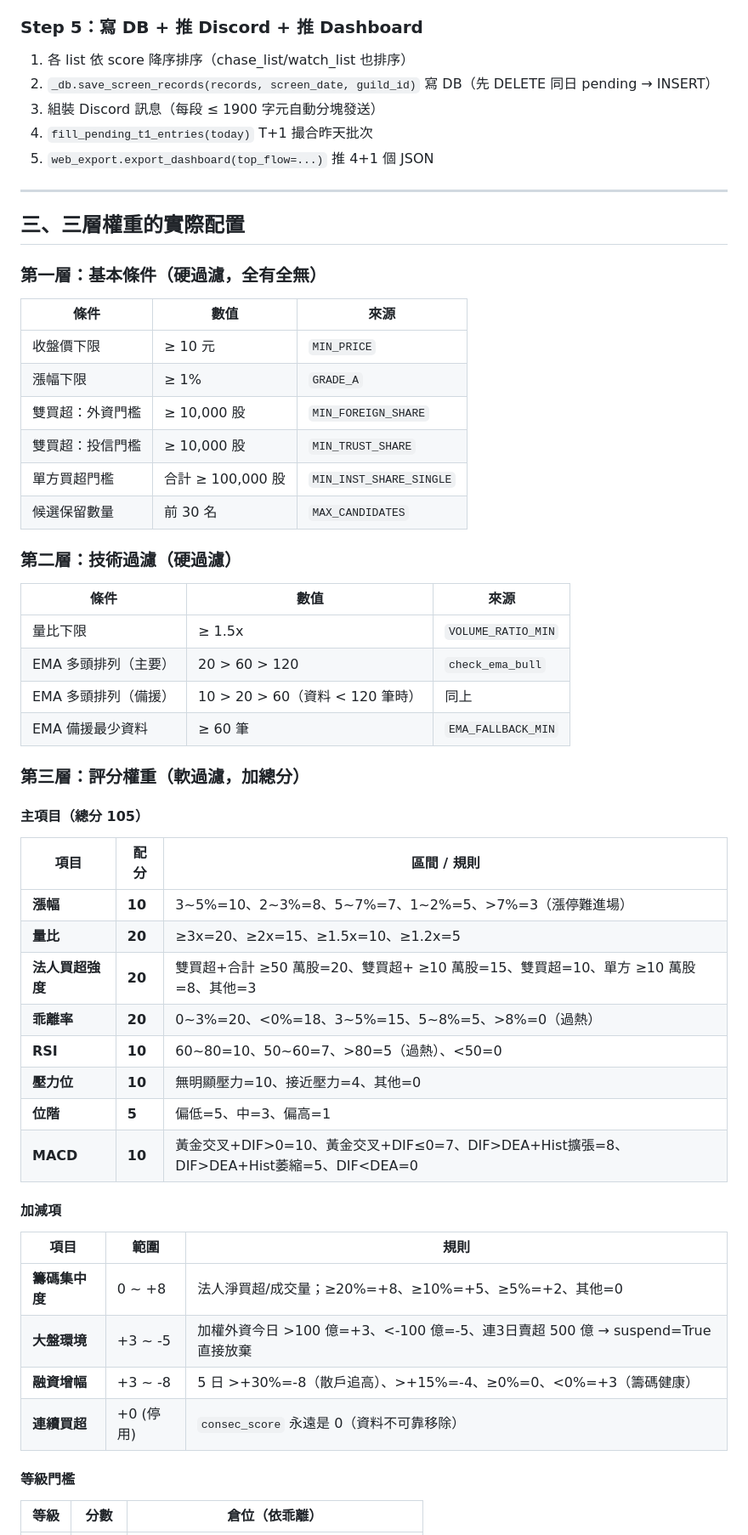
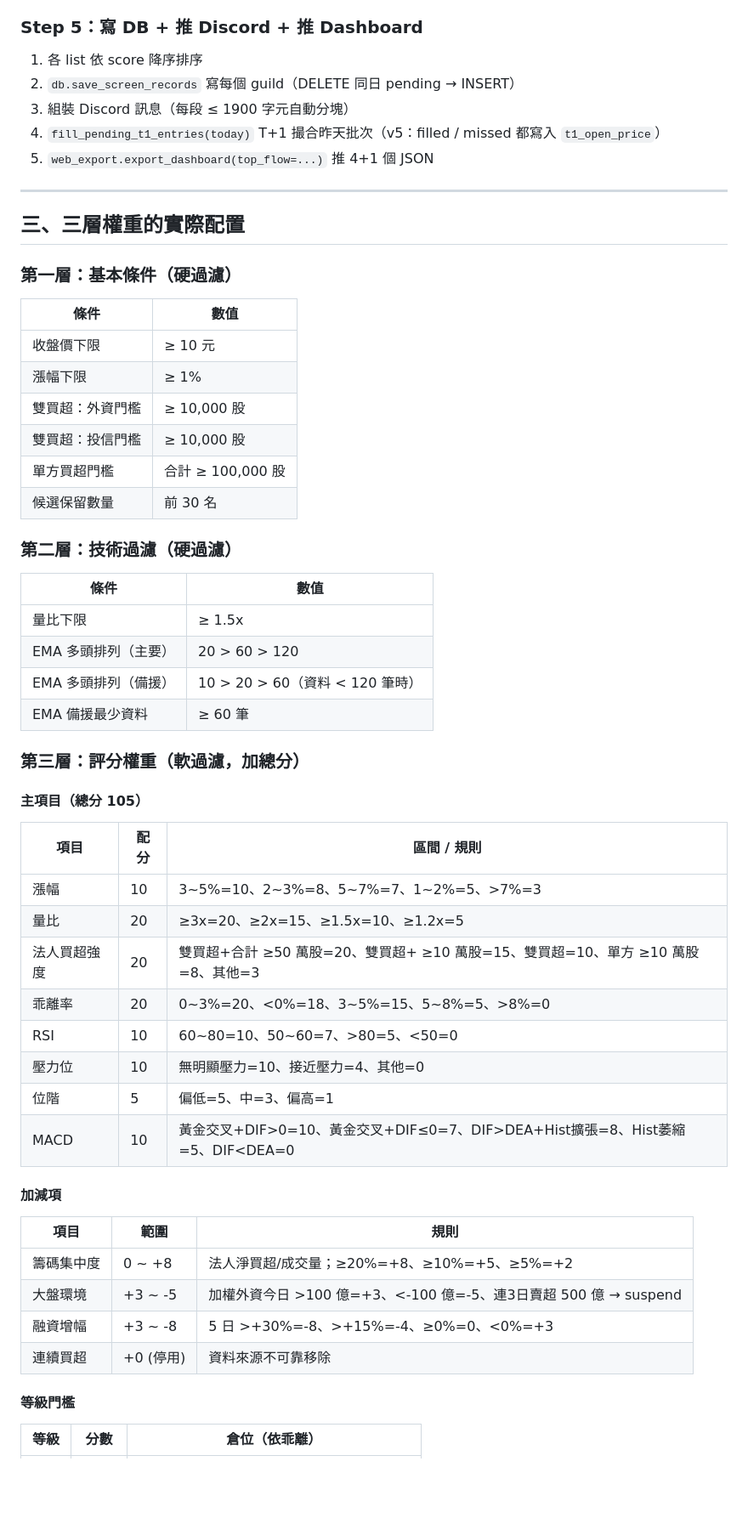
Before and after one commit to znxuyz/my_stock_bot, a Markdown page: PROJECT_STATUS.md, the part around one of its changes. Shown at 85% size. Drawn GitHub-style; blank space fills up the shorter version.

```diff
--- a/PROJECT_STATUS.md
+++ b/PROJECT_STATUS.md
@@ -200,54 +143,54 @@ GitHub Pages 啟用步驟（Settings → Pages → Branch: main / Folder: /docs
 
 ### Step 5：寫 DB + 推 Discord + 推 Dashboard
-1. 各 list 依 score 降序排序（chase_list/watch_list 也排序）
-2. `_db.save_screen_records(records, screen_date, guild_id)` 寫 DB（先 DELETE 同日 pending → INSERT）
-3. 組裝 Discord 訊息（每段 ≤ 1900 字元自動分塊發送）
-4. `fill_pending_t1_entries(today)` T+1 撮合昨天批次
+1. 各 list 依 score 降序排序
+2. `db.save_screen_records` 寫每個 guild（DELETE 同日 pending → INSERT）
+3. 組裝 Discord 訊息（每段 ≤ 1900 字元自動分塊）
+4. `fill_pending_t1_entries(today)` T+1 撮合昨天批次（v5：filled / missed 都寫入 `t1_open_price`）
 5. `web_export.export_dashboard(top_flow=...)` 推 4+1 個 JSON
 
 ---
 
 ## 三、三層權重的實際配置
 
-### 第一層：基本條件（硬過濾，全有全無）
-| 條件 | 數值 | 來源 |
-|------|------|------|
-| 收盤價下限 | ≥ 10 元 | `MIN_PRICE` |
-| 漲幅下限 | ≥ 1% | `GRADE_A` |
-| 雙買超：外資門檻 | ≥ 10,000 股 | `MIN_FOREIGN_SHARE` |
-| 雙買超：投信門檻 | ≥ 10,000 股 | `MIN_TRUST_SHARE` |
-| 單方買超門檻 | 合計 ≥ 100,000 股 | `MIN_INST_SHARE_SINGLE` |
-| 候選保留數量 | 前 30 名 | `MAX_CANDIDATES` |
+### 第一層：基本條件（硬過濾）
+| 條件 | 數值 |
+|------|------|
+| 收盤價下限 | ≥ 10 元 |
+| 漲幅下限 | ≥ 1% |
+| 雙買超：外資門檻 | ≥ 10,000 股 |
+| 雙買超：投信門檻 | ≥ 10,000 股 |
+| 單方買超門檻 | 合計 ≥ 100,000 股 |
+| 候選保留數量 | 前 30 名 |
 
 ### 第二層：技術過濾（硬過濾）
-| 條件 | 數值 | 來源 |
-|------|------|------|
-| 量比下限 | ≥ 1.5x | `VOLUME_RATIO_MIN` |
-| EMA 多頭排列（主要） | 20 > 60 > 120 | `check_ema_bull` |
-| EMA 多頭排列（備援） | 10 > 20 > 60（資料 < 120 筆時） | 同上 |
-| EMA 備援最少資料 | ≥ 60 筆 | `EMA_FALLBACK_MIN` |
+| 條件 | 數值 |
+|------|------|
+| 量比下限 | ≥ 1.5x |
+| EMA 多頭排列（主要） | 20 > 60 > 120 |
+| EMA 多頭排列（備援） | 10 > 20 > 60（資料 < 120 筆時） |
+| EMA 備援最少資料 | ≥ 60 筆 |
 
 ### 第三層：評分權重（軟過濾，加總分）
 
 #### 主項目（總分 105）
 | 項目 | 配分 | 區間 / 規則 |
 |------|------|------------|
-| **漲幅** | **10** | 3~5%=10、2~3%=8、5~7%=7、1~2%=5、>7%=3（漲停難進場） |
-| **量比** | **20** | ≥3x=20、≥2x=15、≥1.5x=10、≥1.2x=5 |
-| **法人買超強度** | **20** | 雙買超+合計 ≥50 萬股=20、雙買超+ ≥10 萬股=15、雙買超=10、單方 ≥10 萬股=8、其他=3 |
-| **乖離率** | **20** | 0~3%=20、<0%=18、3~5%=15、5~8%=5、>8%=0（過熱） |
-| **RSI** | **10** | 60~80=10、50~60=7、>80=5（過熱）、<50=0 |
-| **壓力位** | **10** | 無明顯壓力=10、接近壓力=4、其他=0 |
-| **位階** | **5** | 偏低=5、中=3、偏高=1 |
-| **MACD** | **10** | 黃金交叉+DIF>0=10、黃金交叉+DIF≤0=7、DIF>DEA+Hist擴張=8、DIF>DEA+Hist萎縮=5、DIF<DEA=0 |
+| 漲幅 | 10 | 3~5%=10、2~3%=8、5~7%=7、1~2%=5、>7%=3 |
+| 量比 | 20 | ≥3x=20、≥2x=15、≥1.5x=10、≥1.2x=5 |
+| 法人買超強度 | 20 | 雙買超+合計 ≥50 萬股=20、雙買超+ ≥10 萬股=15、雙買超=10、單方 ≥10 萬股=8、其他=3 |
+| 乖離率 | 20 | 0~3%=20、<0%=18、3~5%=15、5~8%=5、>8%=0 |
+| RSI | 10 | 60~80=10、50~60=7、>80=5、<50=0 |
+| 壓力位 | 10 | 無明顯壓力=10、接近壓力=4、其他=0 |
+| 位階 | 5 | 偏低=5、中=3、偏高=1 |
+| MACD | 10 | 黃金交叉+DIF>0=10、黃金交叉+DIF≤0=7、DIF>DEA+Hist擴張=8、Hist萎縮=5、DIF<DEA=0 |
 
 #### 加減項
 | 項目 | 範圍 | 規則 |
 |------|------|------|
-| **籌碼集中度** | 0 ~ +8 | 法人淨買超/成交量；≥20%=+8、≥10%=+5、≥5%=+2、其他=0 |
-| **大盤環境** | +3 ~ -5 | 加權外資今日 >100 億=+3、<-100 億=-5、連3日賣超 500 億 → suspend=True 直接放棄 |
-| **融資增幅** | +3 ~ -8 | 5 日 >+30%=-8（散戶追高）、>+15%=-4、≥0%=0、<0%=+3（籌碼健康） |
-| **連續買超** | +0 (停用) | `consec_score` 永遠是 0（資料不可靠移除） |
+| 籌碼集中度 | 0 ~ +8 | 法人淨買超/成交量；≥20%=+8、≥10%=+5、≥5%=+2 |
+| 大盤環境 | +3 ~ -5 | 加權外資今日 >100 億=+3、<-100 億=-5、連3日賣超 500 億 → suspend |
+| 融資增幅 | +3 ~ -8 | 5 日 >+30%=-8、>+15%=-4、≥0%=0、<0%=+3 |
+| 連續買超 | +0 (停用) | 資料來源不可靠移除 |
 
 #### 等級門檻
 | 等級 | 分數 | 倉位（依乖離） |
```
Also changed, not shown: other parts of PROJECT_STATUS.md (+208 -211 lines).
